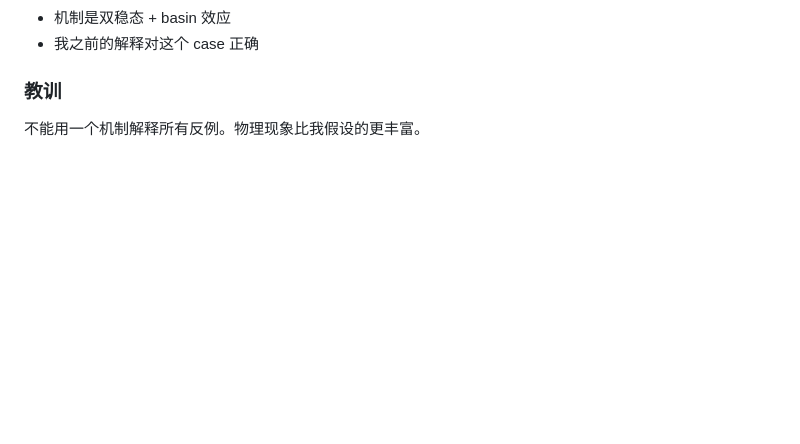
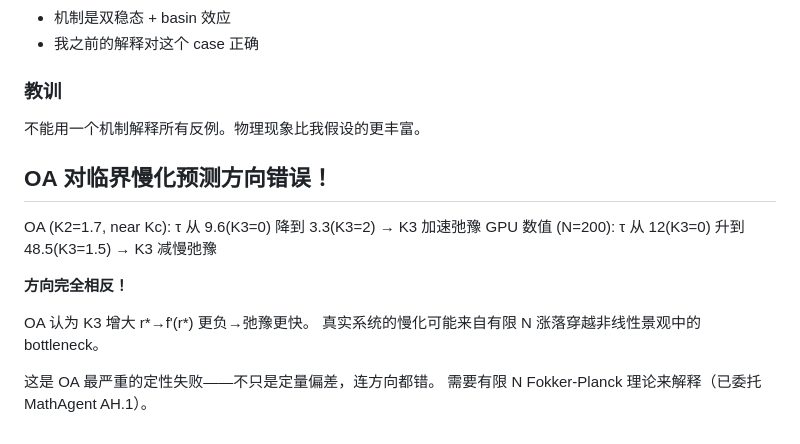
Before and after one commit to DataLab-atom/code_from_my_agent, a Markdown page: deep_reflection.md, the part around the change. GitHub-like rendering; blank space fills up the shorter version.

Commit message:
OA predicts WRONG DIRECTION for critical slowing under K3
OA: tau decreases with K3>0 (faster relaxation)
Numerical: tau increases 4x with K3>0 (slower relaxation)
This is OA's most severe qualitative failure. Finite-N effects
dominate near criticality and reverse the mean-field prediction.

Co-Authored-By: Claude Opus 4.6 (1M context) <noreply@anthropic.com>

```diff
--- a/deep_reflection.md
+++ b/deep_reflection.md
@@ -329,3 +329,16 @@ K3<0 只是调节已有结构的强度。
 
 ### 教训
 不能用一个机制解释所有反例。物理现象比我假设的更丰富。
+
+## OA 对临界慢化预测方向错误！
+
+OA (K2=1.7, near Kc): τ 从 9.6(K3=0) 降到 3.3(K3=2) → K3 加速弛豫
+GPU 数值 (N=200): τ 从 12(K3=0) 升到 48.5(K3=1.5) → K3 减慢弛豫
+
+**方向完全相反！**
+
+OA 认为 K3 增大 r*→f'(r*) 更负→弛豫更快。
+真实系统的慢化可能来自有限 N 涨落穿越非线性景观中的 bottleneck。
+
+这是 OA 最严重的定性失败——不只是定量偏差，连方向都错。
+需要有限 N Fokker-Planck 理论来解释（已委托 MathAgent AH.1）。
```
